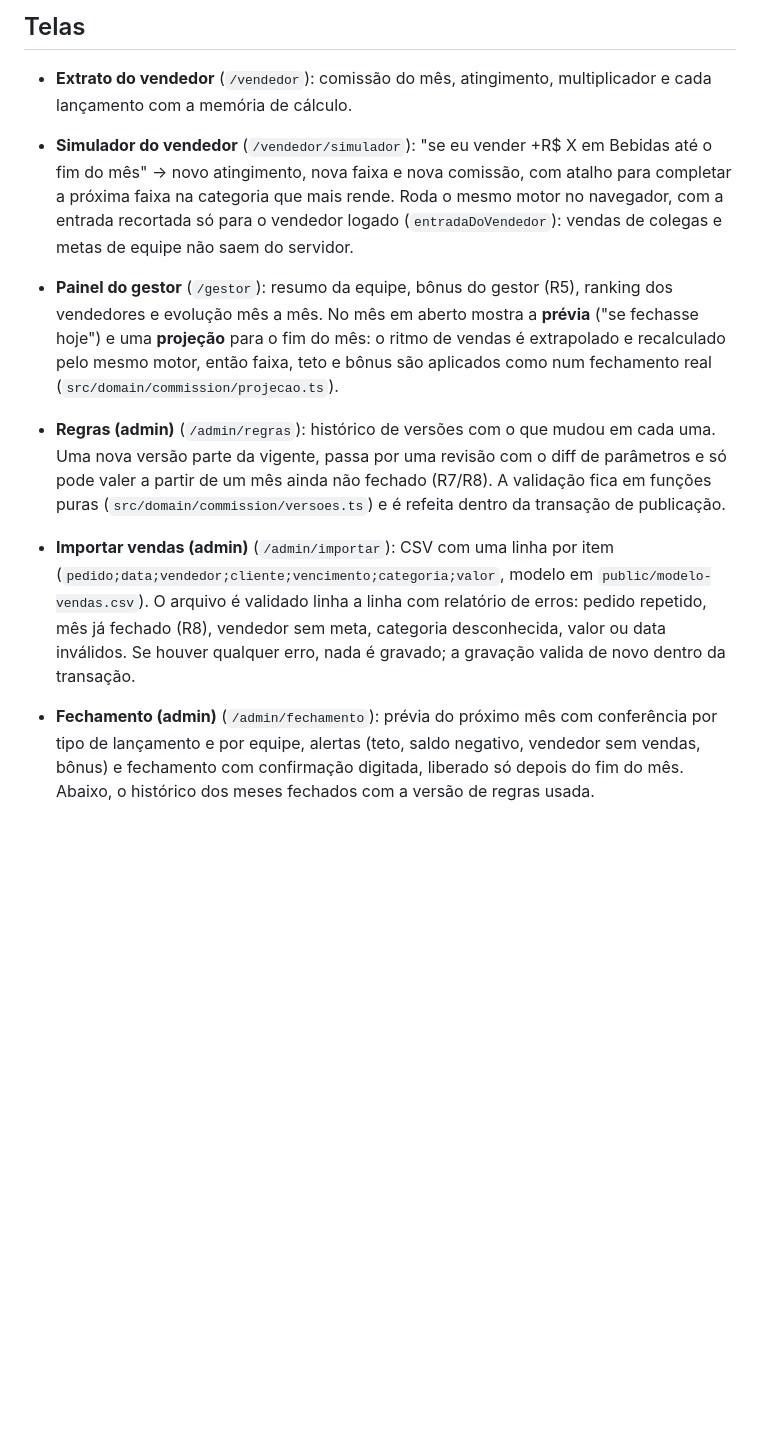
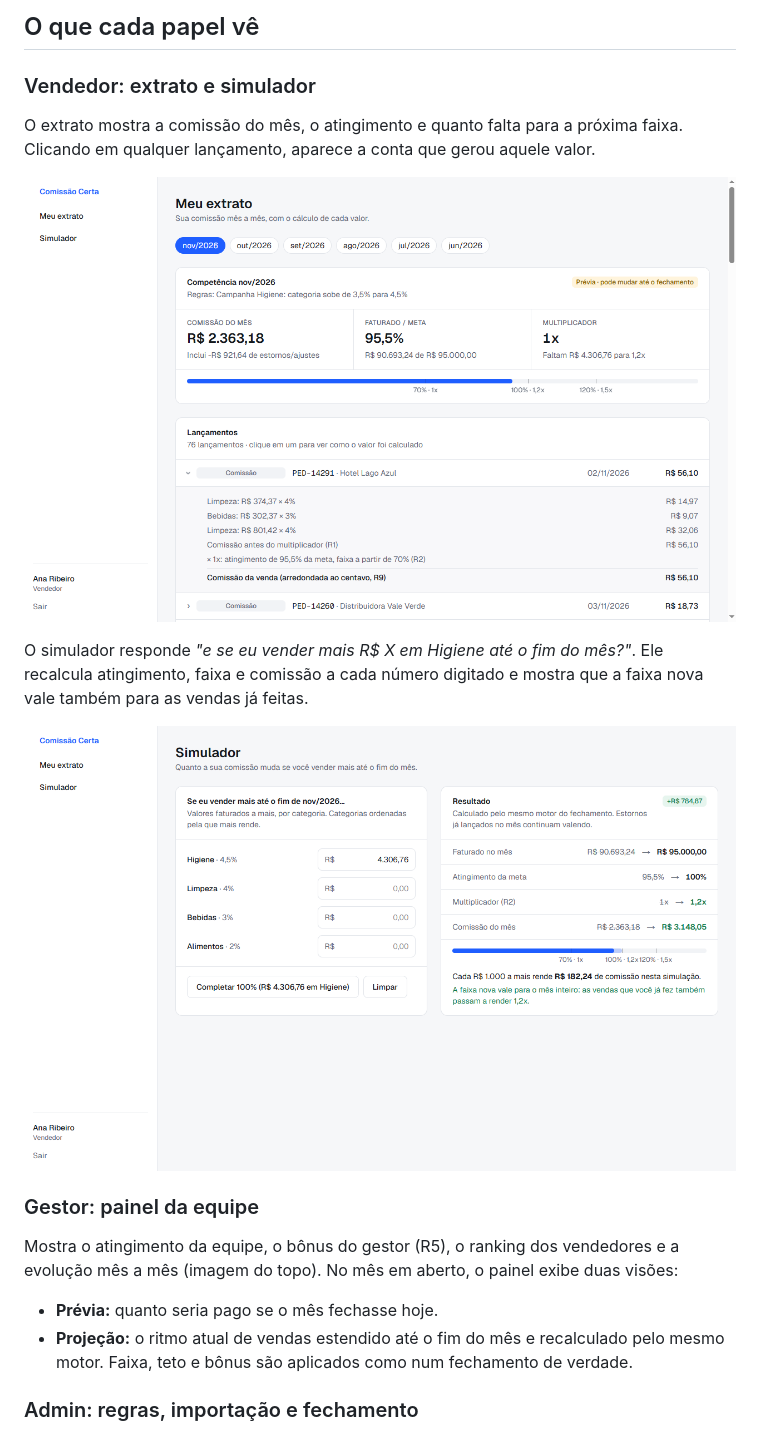
Before and after one commit to Thiagobcdev/comissao-certa, a Markdown page: README.md, the part around one of its changes. Drawn GitHub-style; pictures changed too: docs/img/extrato-vendedor.png, docs/img/simulador.png (added); blank space fills up the shorter version.

```diff
--- a/README.md
+++ b/README.md
@@ -28,11 +40,22 @@ Detalhes e decisões: [`docs/design.md`](docs/design.md).
 
-## Telas
-- **Extrato do vendedor** (`/vendedor`): comissão do mês, atingimento, multiplicador e cada lançamento com a memória de cálculo.
-- **Simulador do vendedor** (`/vendedor/simulador`): "se eu vender +R$ X em Bebidas até o fim do mês" → novo atingimento, nova faixa e nova comissão, com atalho para completar a próxima faixa na categoria que mais rende. Roda o mesmo motor no navegador, com a entrada recortada só para o vendedor logado (`entradaDoVendedor`): vendas de colegas e metas de equipe não saem do servidor.
-- **Painel do gestor** (`/gestor`): resumo da equipe, bônus do gestor (R5), ranking dos vendedores e evolução mês a mês. No mês em aberto mostra a **prévia** ("se fechasse hoje") e uma **projeção** para o fim do mês: o ritmo de vendas é extrapolado e recalculado pelo mesmo motor, então faixa, teto e bônus são aplicados como num fechamento real (`src/domain/commission/projecao.ts`).
+## O que cada papel vê
 
-- **Regras (admin)** (`/admin/regras`): histórico de versões com o que mudou em cada uma. Uma nova versão parte da vigente, passa por uma revisão com o diff de parâmetros e só pode valer a partir de um mês ainda não fechado (R7/R8). A validação fica em funções puras (`src/domain/commission/versoes.ts`) e é refeita dentro da transação de publicação.
+### Vendedor: extrato e simulador
 
-- **Importar vendas (admin)** (`/admin/importar`): CSV com uma linha por item (`pedido;data;vendedor;cliente;vencimento;categoria;valor`, modelo em `public/modelo-vendas.csv`). O arquivo é validado linha a linha com relatório de erros: pedido repetido, mês já fechado (R8), vendedor sem meta, categoria desconhecida, valor ou data inválidos. Se houver qualquer erro, nada é gravado; a gravação valida de novo dentro da transação.
+O extrato mostra a comissão do mês, o atingimento e quanto falta para a próxima faixa. Clicando em qualquer lançamento, aparece a conta que gerou aquele valor.
 
-- **Fechamento (admin)** (`/admin/fechamento`): prévia do próximo mês com conferência por tipo de lançamento e por equipe, alertas (teto, saldo negativo, vendedor sem vendas, bônus) e fechamento com confirmação digitada, liberado só depois do fim do mês. Abaixo, o histórico dos meses fechados com a versão de regras usada.
+![Extrato do vendedor com a memória de cálculo aberta](docs/img/extrato-vendedor.png)
+
+O simulador responde *"e se eu vender mais R$ X em Higiene até o fim do mês?"*. Ele recalcula atingimento, faixa e comissão a cada número digitado e mostra que a faixa nova vale também para as vendas já feitas.
+
+![Simulador: completar a meta muda a faixa para 1,2x e rende R$ 784,87 a mais](docs/img/simulador.png)
+
+### Gestor: painel da equipe
+
+Mostra o atingimento da equipe, o bônus do gestor (R5), o ranking dos vendedores e a evolução mês a mês (imagem do topo). No mês em aberto, o painel exibe duas visões:
+
+- **Prévia:** quanto seria pago se o mês fechasse hoje.
+- **Projeção:** o ritmo atual de vendas estendido até o fim do mês e recalculado pelo mesmo motor. Faixa, teto e bônus são aplicados como num fechamento de verdade.
+
+### Admin: regras, importação e fechamento
+
```
Also changed, not shown: other parts of README.md (+92 -23 lines), docs/design.md (+1 -1 lines), docs/img/fechamento.png (added), docs/img/importacao-erros.png (added), docs/img/painel-gestor.png (added), docs/img/regras-revisao.png (added).
